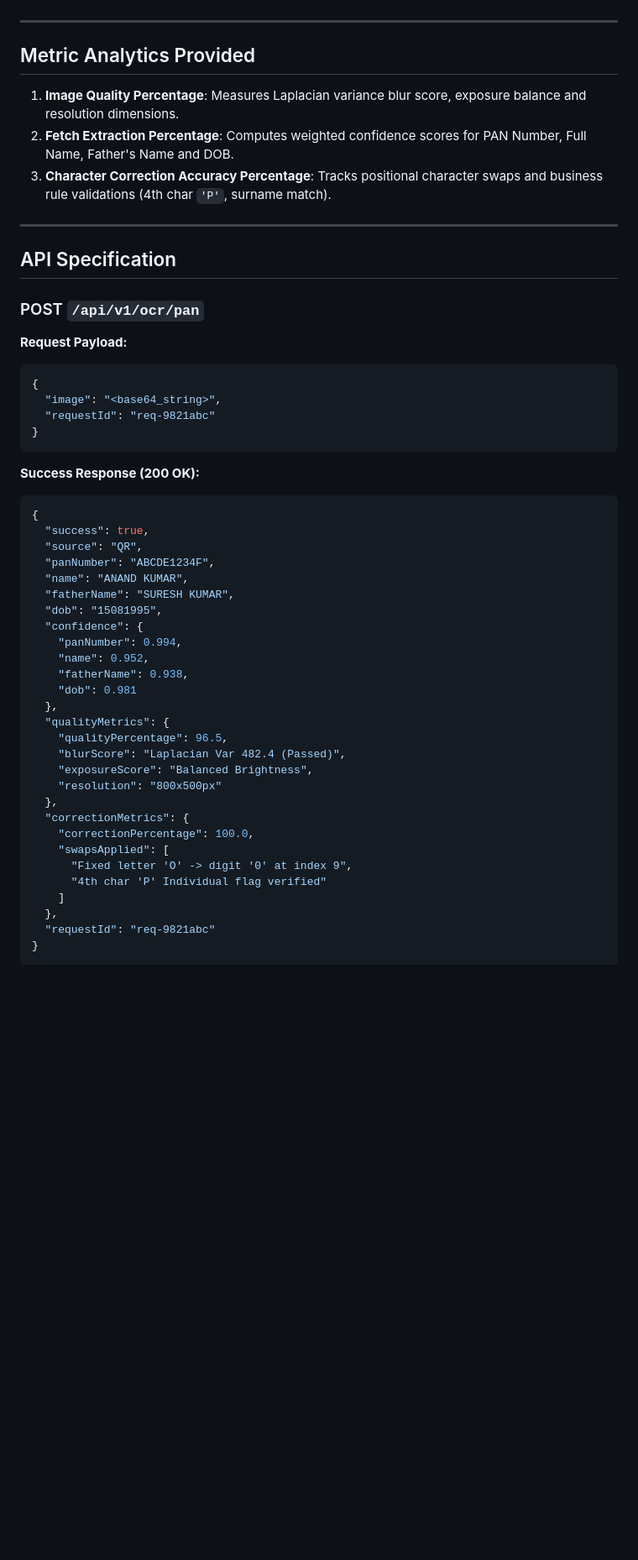
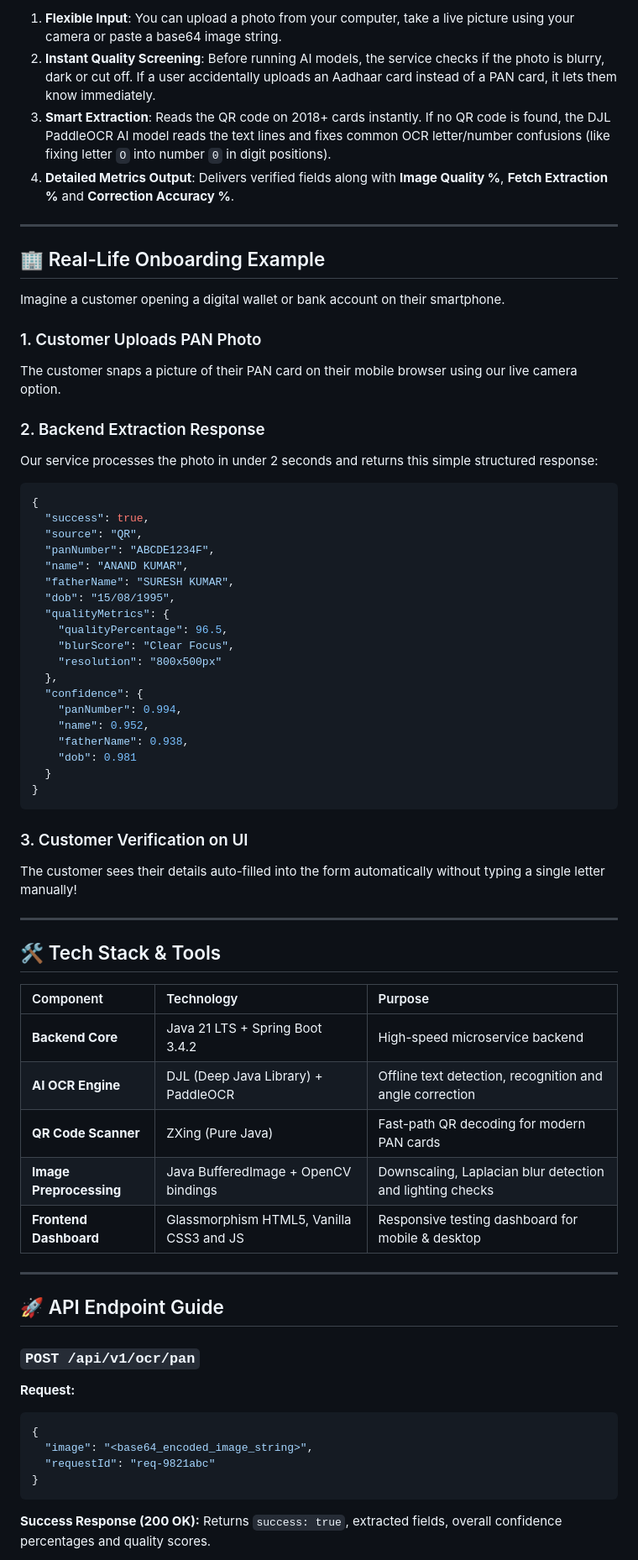
Before and after one commit to Shubh2-0/pan-ocr-service, a Markdown page: README.md, the part around one of its changes. Shown at 84% size. Drawn GitHub-style; blank space fills up the shorter version.

Commit message:
docs: enhance README with tech stack badges, simplified flowchart and real-life onboarding example

````diff
--- a/README.md
+++ b/README.md
@@ -20,26 +49,20 @@ High-performance in-house PAN Card OCR data extraction microservice built on Jav
+1. **Flexible Input**: You can upload a photo from your computer, take a live picture using your camera or paste a base64 image string.
+2. **Instant Quality Screening**: Before running AI models, the service checks if the photo is blurry, dark or cut off. If a user accidentally uploads an Aadhaar card instead of a PAN card, it lets them know immediately.
+3. **Smart Extraction**: Reads the QR code on 2018+ cards instantly. If no QR code is found, the DJL PaddleOCR AI model reads the text lines and fixes common OCR letter/number confusions (like fixing letter `O` into number `0` in digit positions).
+4. **Detailed Metrics Output**: Delivers verified fields along with **Image Quality %**, **Fetch Extraction %** and **Correction Accuracy %**.
 
 ---
 
-## Metric Analytics Provided
-1. **Image Quality Percentage**: Measures Laplacian variance blur score, exposure balance and resolution dimensions.
-2. **Fetch Extraction Percentage**: Computes weighted confidence scores for PAN Number, Full Name, Father's Name and DOB.
-3. **Character Correction Accuracy Percentage**: Tracks positional character swaps and business rule validations (4th char `'P'`, surname match).
+## 🏢 Real-Life Onboarding Example
 
----
+Imagine a customer opening a digital wallet or bank account on their smartphone.
 
-## API Specification
+### 1. Customer Uploads PAN Photo
+The customer snaps a picture of their PAN card on their mobile browser using our live camera option.
 
-### POST `/api/v1/ocr/pan`
+### 2. Backend Extraction Response
+Our service processes the photo in under 2 seconds and returns this simple structured response:
 
-**Request Payload:**
-```json
-{
-  "image": "<base64_string>",
-  "requestId": "req-9821abc"
-}
-```
-
-**Success Response (200 OK):**
 ```json
 {
   "success": true,
@@ -47,28 +70,51 @@ High-performance in-house PAN Card OCR data extraction microservice built on Jav
   "panNumber": "ABCDE1234F",
   "name": "ANAND KUMAR",
   "fatherName": "SURESH KUMAR",
-  "dob": "15081995",
+  "dob": "15/08/1995",
+  "qualityMetrics": {
+    "qualityPercentage": 96.5,
+    "blurScore": "Clear Focus",
+    "resolution": "800x500px"
+  },
   "confidence": {
     "panNumber": 0.994,
     "name": 0.952,
     "fatherName": 0.938,
     "dob": 0.981
-  },
-  "qualityMetrics": {
-    "qualityPercentage": 96.5,
-    "blurScore": "Laplacian Var 482.4 (Passed)",
-    "exposureScore": "Balanced Brightness",
-    "resolution": "800x500px"
-  },
-  "correctionMetrics": {
-    "correctionPercentage": 100.0,
-    "swapsApplied": [
-      "Fixed letter 'O' -> digit '0' at index 9",
-      "4th char 'P' Individual flag verified"
-    ]
-  },
+  }
+}
+```
+
+### 3. Customer Verification on UI
+The customer sees their details auto-filled into the form automatically without typing a single letter manually!
+
+---
+
+## 🛠️ Tech Stack & Tools
+
+| Component | Technology | Purpose |
+| :--- | :--- | :--- |
+| **Backend Core** | Java 21 LTS + Spring Boot 3.4.2 | High-speed microservice backend |
+| **AI OCR Engine** | DJL (Deep Java Library) + PaddleOCR | Offline text detection, recognition and angle correction |
+| **QR Code Scanner** | ZXing (Pure Java) | Fast-path QR decoding for modern PAN cards |
+| **Image Preprocessing** | Java BufferedImage + OpenCV bindings | Downscaling, Laplacian blur detection and lighting checks |
+| **Frontend Dashboard** | Glassmorphism HTML5, Vanilla CSS3 and JS | Responsive testing dashboard for mobile & desktop |
+
+---
+
+## 🚀 API Endpoint Guide
+
+### `POST /api/v1/ocr/pan`
+
+**Request:**
+```json
+{
+  "image": "<base64_encoded_image_string>",
   "requestId": "req-9821abc"
 }
 ```
 
+**Success Response (200 OK):**
+Returns `success: true`, extracted fields, overall confidence percentages and quality scores.
+
 **Rejection Response (200 OK):**
````
Also changed, not shown: other parts of README.md (+61 -24 lines).
